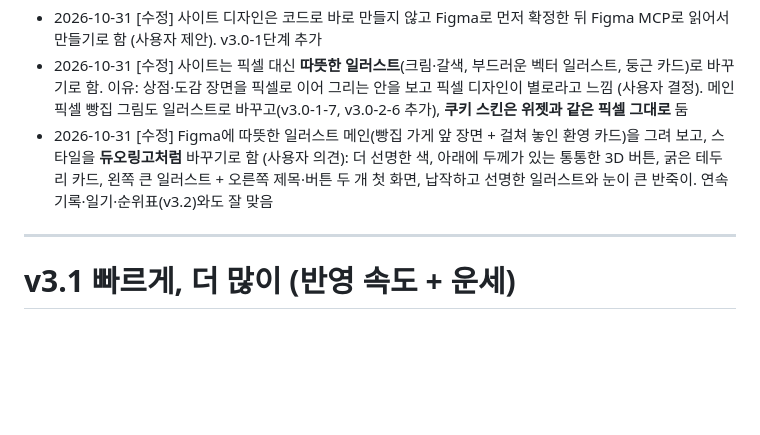
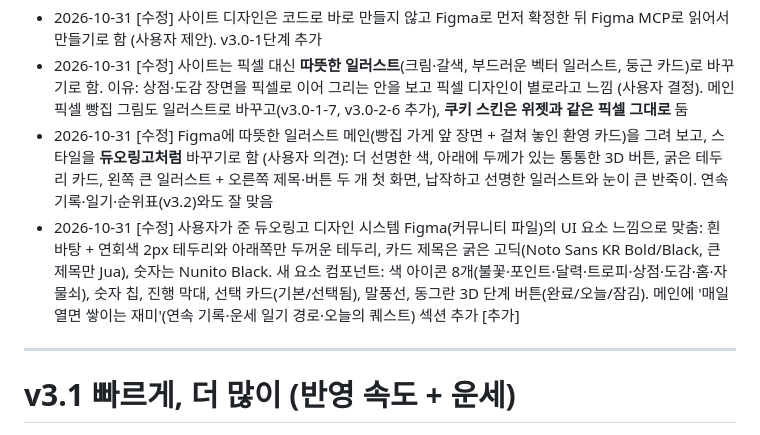
Before and after one commit to 2sseul/fortune-commit, a Markdown page: TODO_v2.md, the part around the change. Drawn GitHub-style; blank space fills up the shorter version.

Commit message:
docs: 듀오링고 UI 요소 반영 기록 (TODO_v2)

```diff
--- a/TODO_v2.md
+++ b/TODO_v2.md
@@ -62,6 +62,7 @@
 - 2026-10-31 [수정] 사이트 디자인은 코드로 바로 만들지 않고 Figma로 먼저 확정한 뒤 Figma MCP로 읽어서 만들기로 함 (사용자 제안). v3.0-1단계 추가
 - 2026-10-31 [수정] 사이트는 픽셀 대신 **따뜻한 일러스트**(크림·갈색, 부드러운 벡터 일러스트, 둥근 카드)로 바꾸기로 함. 이유: 상점·도감 장면을 픽셀로 이어 그리는 안을 보고 픽셀 디자인이 별로라고 느낌 (사용자 결정). 메인 픽셀 빵집 그림도 일러스트로 바꾸고(v3.0-1-7, v3.0-2-6 추가), **쿠키 스킨은 위젯과 같은 픽셀 그대로** 둠
 - 2026-10-31 [수정] Figma에 따뜻한 일러스트 메인(빵집 가게 앞 장면 + 걸쳐 놓인 환영 카드)을 그려 보고, 스타일을 **듀오링고처럼** 바꾸기로 함 (사용자 의견): 더 선명한 색, 아래에 두께가 있는 통통한 3D 버튼, 굵은 테두리 카드, 왼쪽 큰 일러스트 + 오른쪽 제목·버튼 두 개 첫 화면, 납작하고 선명한 일러스트와 눈이 큰 반죽이. 연속 기록·일기·순위표(v3.2)와도 잘 맞음
+- 2026-10-31 [수정] 사용자가 준 듀오링고 디자인 시스템 Figma(커뮤니티 파일)의 UI 요소 느낌으로 맞춤: 흰 바탕 + 연회색 2px 테두리와 아래쪽만 두꺼운 테두리, 카드 제목은 굵은 고딕(Noto Sans KR Bold/Black, 큰 제목만 Jua), 숫자는 Nunito Black. 새 요소 컴포넌트: 색 아이콘 8개(불꽃·포인트·달력·트로피·상점·도감·홈·자물쇠), 숫자 칩, 진행 막대, 선택 카드(기본/선택됨), 말풍선, 동그란 3D 단계 버튼(완료/오늘/잠김). 메인에 '매일 열면 쌓이는 재미'(연속 기록·운세 일기 경로·오늘의 퀘스트) 섹션 추가 [추가]
 
 ---
 
```
